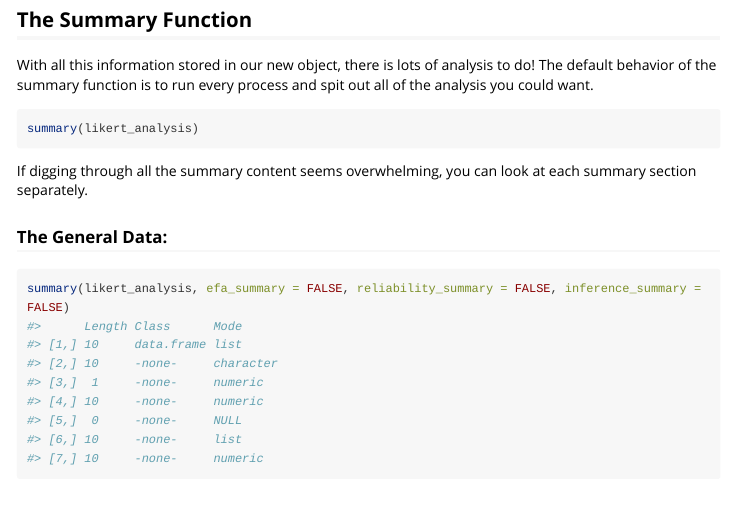
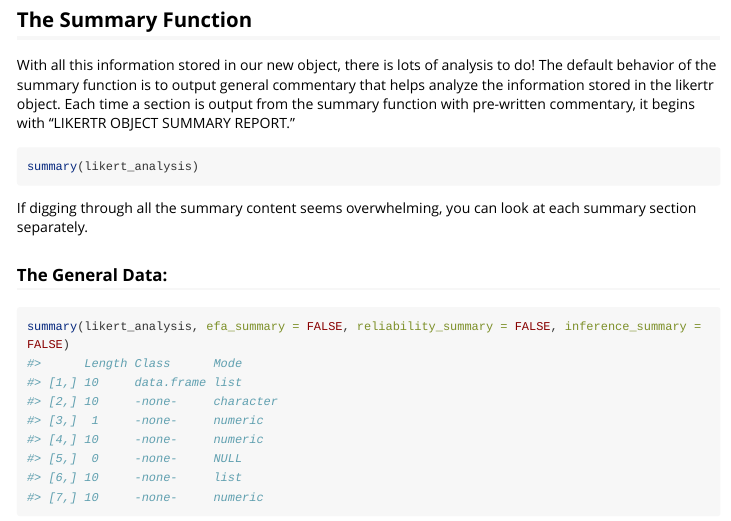
Before and after one commit to laurenlaturner/likertr, an R Markdown document (vignettes/likertr.Rmd): the page in a window 1100 px wide, from 1920 px down. Rendered offline with R 4.5, knitr and Pandoc, with nearby package versions; code that draws random numbers runs with fixed seeds of ours; some code elsewhere in the file could not run offline; long lines of code are wrapped.

Commit message:
more commentary stuff

````diff
--- a/vignettes/likertr.Rmd
+++ b/vignettes/likertr.Rmd
@@ -78,7 +78,7 @@ The output object holds a lot of information. These are contained in attributes:
     * The effect size calculation.
 
 ## The Summary Function
-With all this information stored in our new object, there is lots of analysis to do! The default behavior of the summary function is to run every process and spit out all of the analysis you could want.
+With all this information stored in our new object, there is lots of analysis to do! The default behavior of the summary function is to output general commentary that helps analyze the information stored in the likertr object. Each time a section is output from the summary function with pre-written commentary, it begins with "LIKERTR OBJECT SUMMARY REPORT."
 
 ```{r, eval = FALSE}
 summary(likert_analysis)
````
